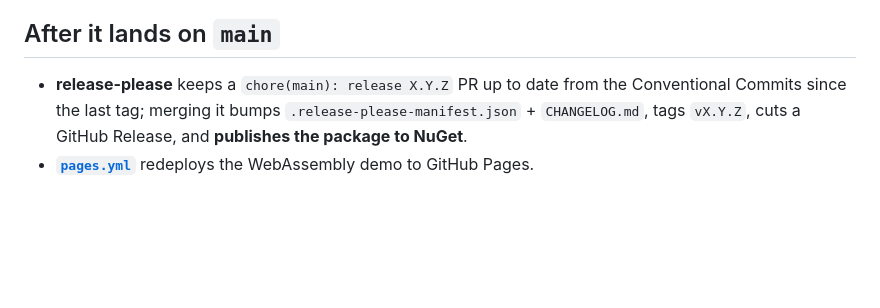
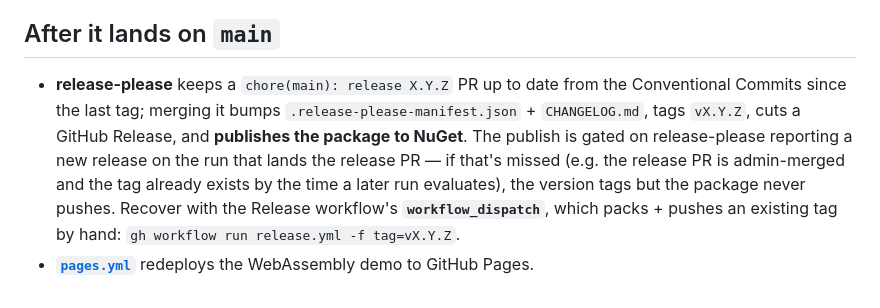
Before and after one commit to Alpaq92/Fluid.Avalonia, a Markdown page: AUTOMATION.md, the part around the change. Rendered like a GitHub page; blank space fills up the shorter version.

```diff
--- a/AUTOMATION.md
+++ b/AUTOMATION.md
@@ -33,5 +33,5 @@ The owner can always force-merge through the ruleset's admin bypass.
 
 ## After it lands on `main`
 
-- **release-please** keeps a `chore(main): release X.Y.Z` PR up to date from the Conventional Commits since the last tag; merging it bumps `.release-please-manifest.json` + `CHANGELOG.md`, tags `vX.Y.Z`, cuts a GitHub Release, and **publishes the package to NuGet**.
+- **release-please** keeps a `chore(main): release X.Y.Z` PR up to date from the Conventional Commits since the last tag; merging it bumps `.release-please-manifest.json` + `CHANGELOG.md`, tags `vX.Y.Z`, cuts a GitHub Release, and **publishes the package to NuGet**. The publish is gated on release-please reporting a new release on the run that lands the release PR — if that's missed (e.g. the release PR is admin-merged and the tag already exists by the time a later run evaluates), the version tags but the package never pushes. Recover with the Release workflow's **`workflow_dispatch`**, which packs + pushes an existing tag by hand: `gh workflow run release.yml -f tag=vX.Y.Z`.
 - **[`pages.yml`](.github/workflows/pages.yml)** redeploys the WebAssembly demo to GitHub Pages.
```
Also changed, not shown: OVERVIEW.md (+2 -2 lines).
